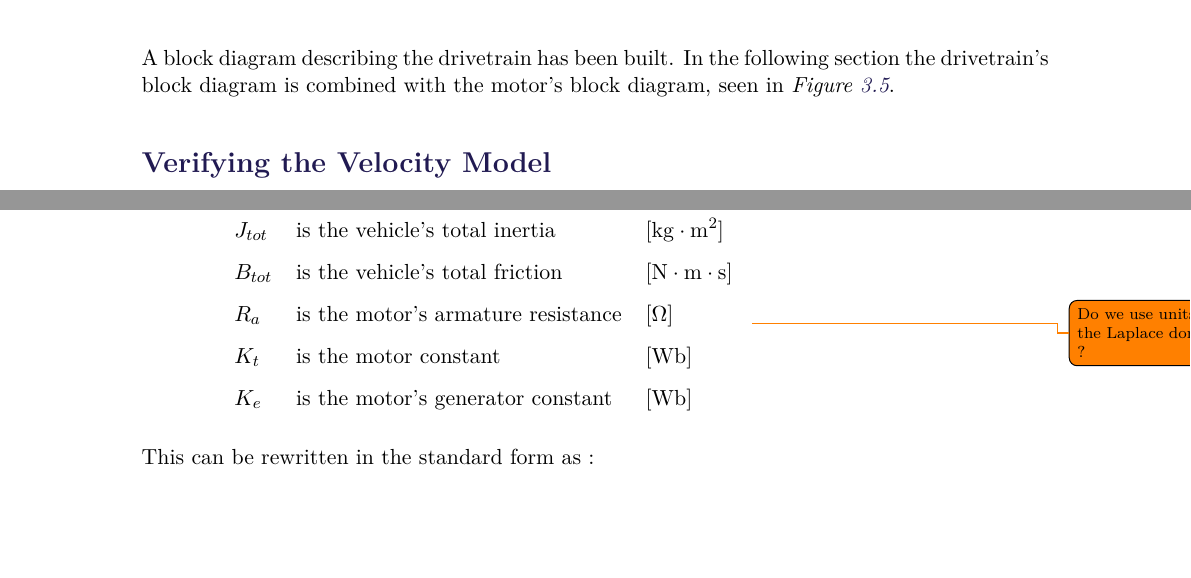
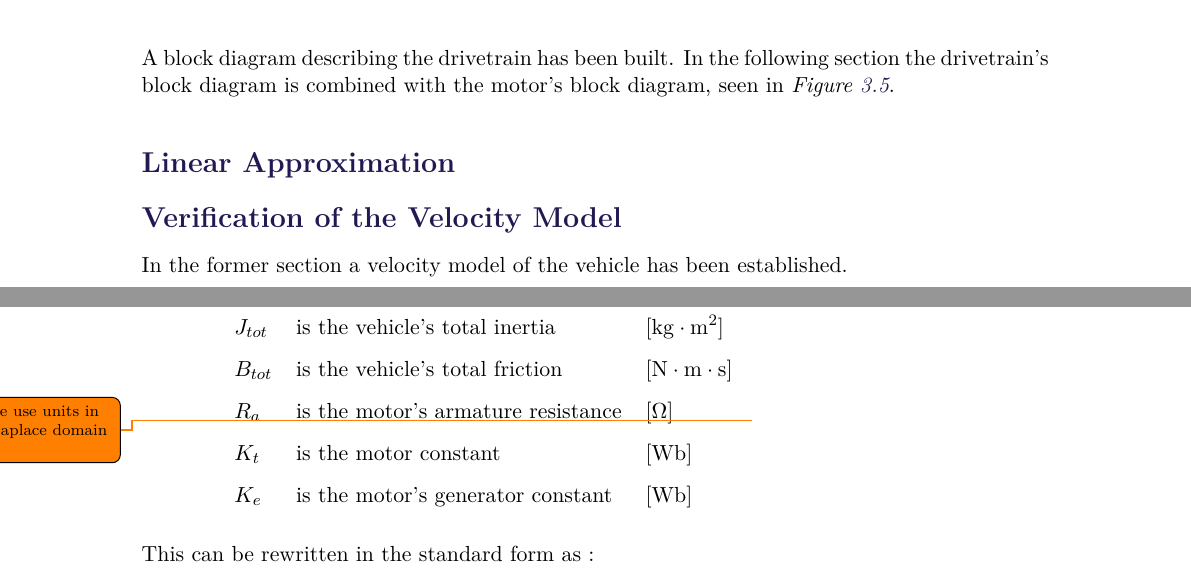
Before and after one commit to AodhAnd/eit-p5-lm-report, a LaTeX thesis (main.tex, which reads Chapters/Chapter3/LinearApproximation.tex, Chapters/Chapter3/eTotalSystemModelling.tex): two parts of pages 38 and 74 of 88 before the commit and two parts of pages 38 and 75 of 89 after it, joined at a grey line, cut so that both start at the same text, the shorter picture padded with empty space. Compiled offline with pdfLaTeX.

Commit message:
added linear approximation

```diff
--- /dev/null
+++ b/Chapters/Chapter3/LinearApproximation.tex
@@ -0,0 +1 @@
+\subsection{Linear Approximation}
--- a/Chapters/Chapter3/eTotalSystemModelling.tex
+++ b/Chapters/Chapter3/eTotalSystemModelling.tex
@@ -1,4 +1,5 @@
-\subsection{Verifying the Velocity Model}
+\subsection{Verification of the Velocity Model}
+In the former section a velocity model of the vehicle has been established.
 
 
 \begin{figure}[H]
```
Also changed, not shown: main.tex (+1 -0 lines).
